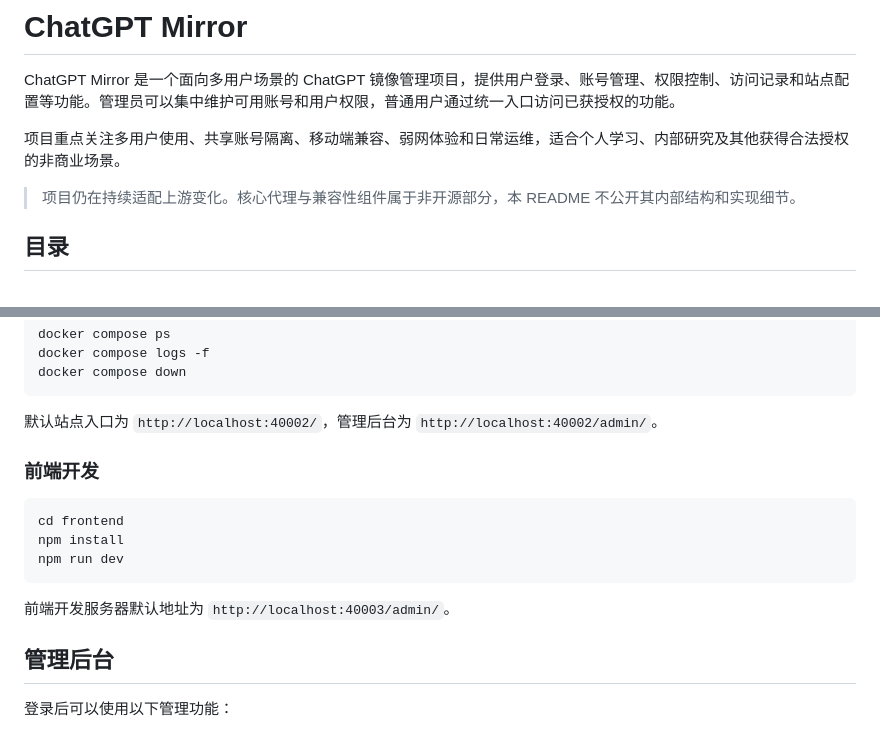
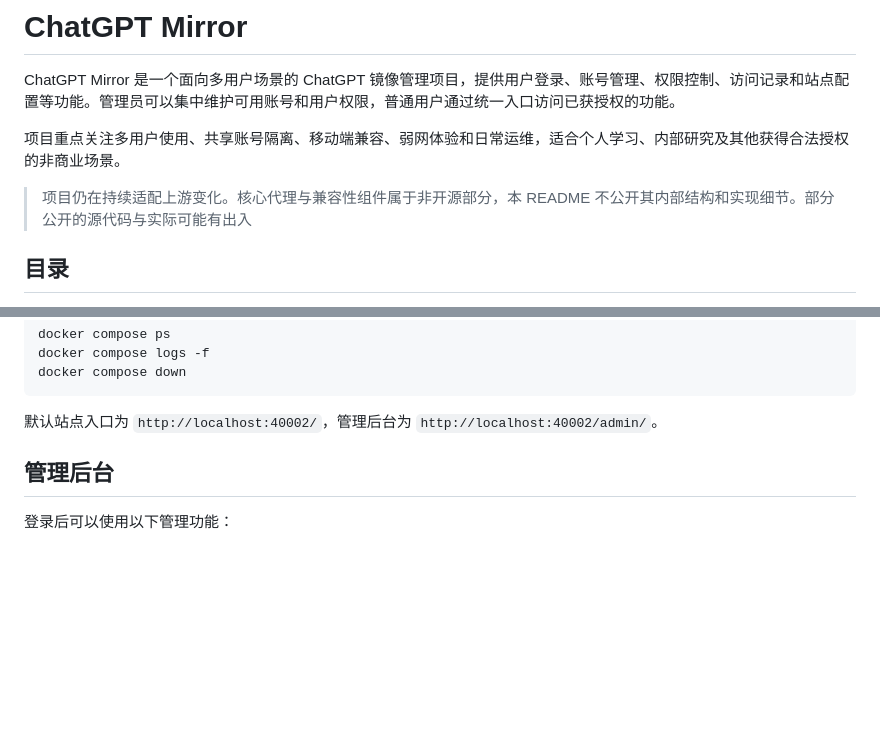
Before and after one commit to Jasa-Chi-Ray/chatgpt-mirror, a Markdown page: README.md, 2 parts joined by grey strips. GitHub-like rendering; blank space fills up the shorter version.

````diff
--- a/README.md
+++ b/README.md
@@ -4,7 +4,7 @@ ChatGPT Mirror 是一个面向多用户场景的 ChatGPT 镜像管理项目，
 
 项目重点关注多用户使用、共享账号隔离、移动端兼容、弱网体验和日常运维，适合个人学习、内部研究及其他获得合法授权的非商业场景。
 
-> 项目仍在持续适配上游变化。核心代理与兼容性组件属于非开源部分，本 README 不公开其内部结构和实现细节。
+> 项目仍在持续适配上游变化。核心代理与兼容性组件属于非开源部分，本 README 不公开其内部结构和实现细节。部分公开的源代码与实际可能有出入
 
 ## 目录
 
@@ -105,15 +105,6 @@ docker compose down
 
 默认站点入口为 `http://localhost:40002/`，管理后台为 `http://localhost:40002/admin/`。
 
-### 前端开发
-
-```bash
-cd frontend
-npm install
-npm run dev
-```
-
-前端开发服务器默认地址为 `http://localhost:40003/admin/`。
 
 ## 管理后台
 
````
